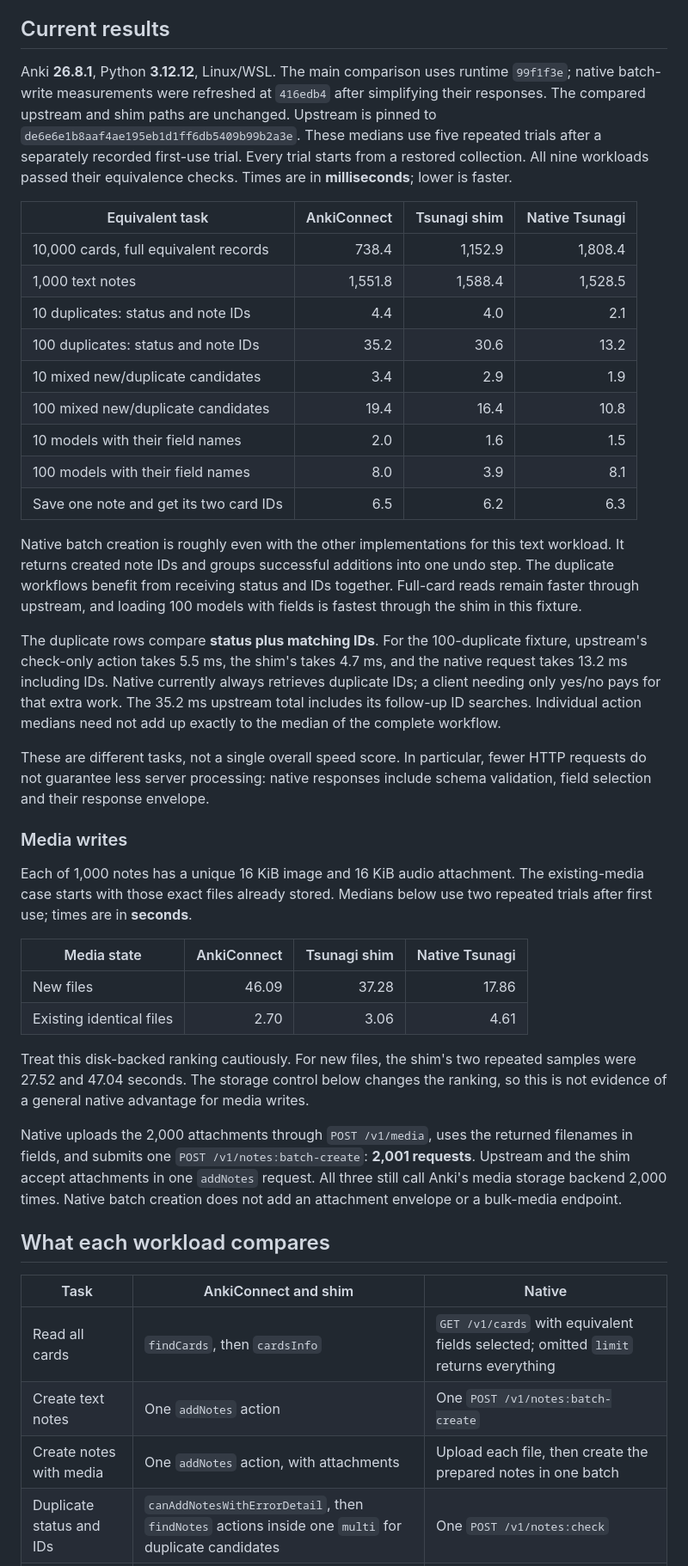
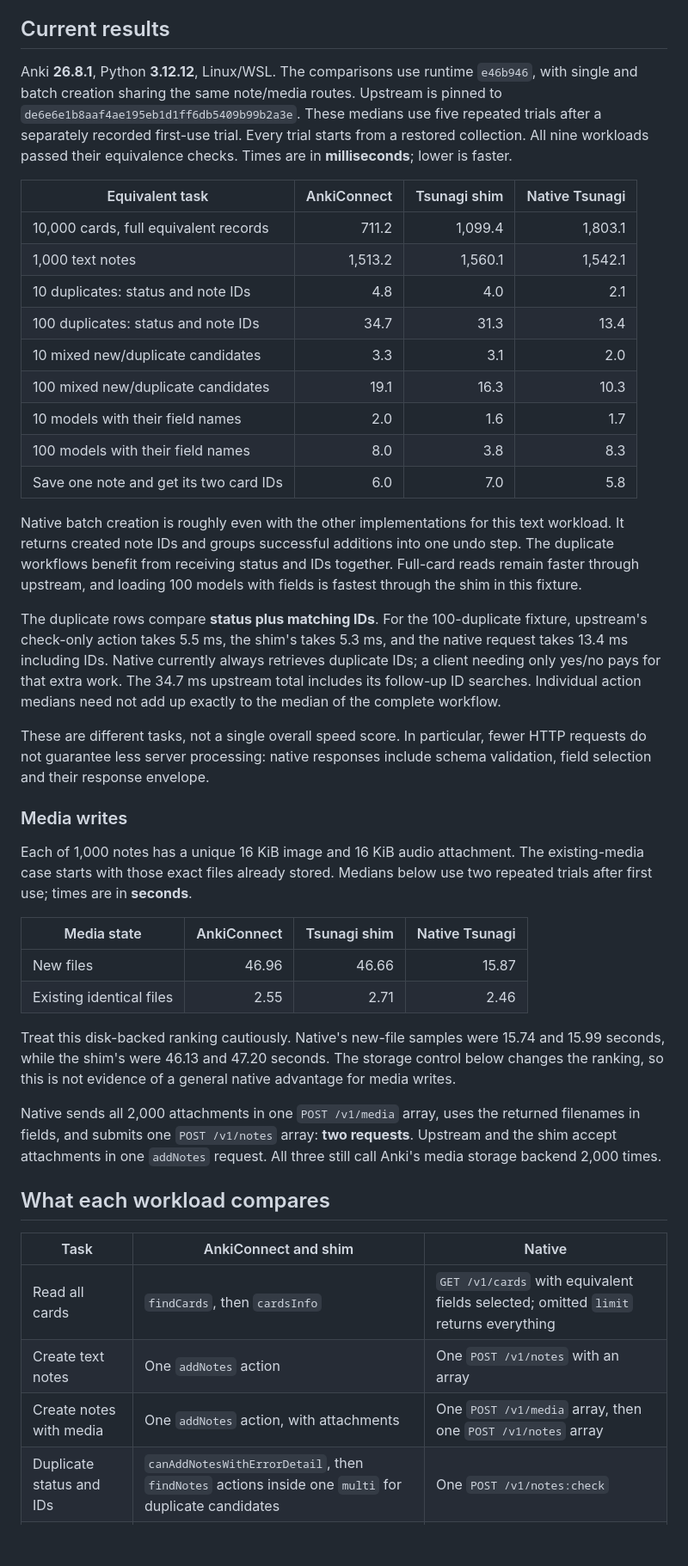
Before and after one commit to mcgrizzz/Tsunagi, a Markdown page: docs/benchmarks.md, the part around one of its changes. Shown at 86% size. Drawn GitHub-style; blank space fills up the shorter version.

Commit message:
Refresh benchmarks for unified note and media batches

```diff
--- a/docs/benchmarks.md
+++ b/docs/benchmarks.md
@@ -11,9 +11,8 @@ verifies the resulting data before accepting a sample.
 
 ## Current results
 
-Anki **26.8.1**, Python **3.12.12**, Linux/WSL. The main comparison uses runtime
-`99f1f3e`; native batch-write measurements were refreshed at `416edb4` after
-simplifying their responses. The compared upstream and shim paths are unchanged.
+Anki **26.8.1**, Python **3.12.12**, Linux/WSL. The comparisons use runtime
+`e46b946`, with single and batch creation sharing the same note/media routes.
 Upstream is pinned to `de6e6e1b8aaf4ae195eb1d1ff6db5409b99b2a3e`.
 These medians use five repeated trials after a separately recorded first-use
 trial. Every trial starts from a restored collection. All nine workloads passed
@@ -21,26 +20,27 @@ their equivalence checks. Times are in **milliseconds**; lower is faster.
 
 | Equivalent task | AnkiConnect | Tsunagi shim | Native Tsunagi |
 | --- | ---: | ---: | ---: |
-| 10,000 cards, full equivalent records | 738.4 | 1,152.9 | 1,808.4 |
-| 1,000 text notes | 1,551.8 | 1,588.4 | 1,528.5 |
-| 10 duplicates: status and note IDs | 4.4 | 4.0 | 2.1 |
-| 100 duplicates: status and note IDs | 35.2 | 30.6 | 13.2 |
-| 10 mixed new/duplicate candidates | 3.4 | 2.9 | 1.9 |
-| 100 mixed new/duplicate candidates | 19.4 | 16.4 | 10.8 |
-| 10 models with their field names | 2.0 | 1.6 | 1.5 |
-| 100 models with their field names | 8.0 | 3.9 | 8.1 |
-| Save one note and get its two card IDs | 6.5 | 6.2 | 6.3 |
+| 10,000 cards, full equivalent records | 711.2 | 1,099.4 | 1,803.1 |
+| 1,000 text notes | 1,513.2 | 1,560.1 | 1,542.1 |
+| 10 duplicates: status and note IDs | 4.8 | 4.0 | 2.1 |
+| 100 duplicates: status and note IDs | 34.7 | 31.3 | 13.4 |
+| 10 mixed new/duplicate candidates | 3.3 | 3.1 | 2.0 |
+| 100 mixed new/duplicate candidates | 19.1 | 16.3 | 10.3 |
+| 10 models with their field names | 2.0 | 1.6 | 1.7 |
+| 100 models with their field names | 8.0 | 3.8 | 8.3 |
+| Save one note and get its two card IDs | 6.0 | 7.0 | 5.8 |
 
 Native batch creation is roughly even with the other implementations for this
-text workload. It returns created note IDs and groups successful additions into one undo step. The duplicate workflows benefit from receiving
+text workload. It returns created note IDs and groups successful additions into
+one undo step. The duplicate workflows benefit from receiving
 status and IDs together. Full-card reads remain faster through upstream, and
 loading 100 models with fields is fastest through the shim in this fixture.
 
 The duplicate rows compare **status plus matching IDs**. For the 100-duplicate
-fixture, upstream's check-only action takes 5.5 ms, the shim's takes 4.7 ms, and
-the native request takes 13.2 ms including IDs. Native currently always retrieves
+fixture, upstream's check-only action takes 5.5 ms, the shim's takes 5.3 ms, and
+the native request takes 13.4 ms including IDs. Native currently always retrieves
 duplicate IDs; a client needing only yes/no pays for that extra work. The
-35.2 ms upstream total includes its follow-up ID searches. Individual action
+34.7 ms upstream total includes its follow-up ID searches. Individual action
 medians need not add up exactly to the median of the complete workflow.
 
 These are different tasks, not a single overall speed score. In particular,
@@ -55,25 +55,25 @@ use two repeated trials after first use; times are in **seconds**.
 
 | Media state | AnkiConnect | Tsunagi shim | Native Tsunagi |
 | --- | ---: | ---: | ---: |
-| New files | 46.09 | 37.28 | 17.86 |
-| Existing identical files | 2.70 | 3.06 | 4.61 |
+| New files | 46.96 | 46.66 | 15.87 |
+| Existing identical files | 2.55 | 2.71 | 2.46 |
 
-Treat this disk-backed ranking cautiously. For new files, the shim's two repeated
-samples were 27.52 and 47.04 seconds. The storage control below changes the
-ranking, so this is not evidence of a general native advantage for media writes.
+Treat this disk-backed ranking cautiously. Native's new-file samples were 15.74
+and 15.99 seconds, while the shim's were 46.13 and 47.20 seconds. The storage
+control below changes the ranking, so this is not evidence of a general native
+advantage for media writes.
 
-Native uploads the 2,000 attachments through `POST /v1/media`, uses the returned
-filenames in fields, and submits one `POST /v1/notes:batch-create`: **2,001 requests**.
-Upstream and the shim accept attachments in one `addNotes` request. All three
-still call Anki's media storage backend 2,000 times. Native batch creation does
-not add an attachment envelope or a bulk-media endpoint.
+Native sends all 2,000 attachments in one `POST /v1/media` array, uses the
+returned filenames in fields, and submits one `POST /v1/notes` array:
+**two requests**. Upstream and the shim accept attachments in one `addNotes`
+request. All three still call Anki's media storage backend 2,000 times.
 
 ## What each workload compares
 
 | Task | AnkiConnect and shim | Native |
 | --- | --- | --- |
 | Read all cards | `findCards`, then `cardsInfo` | `GET /v1/cards` with equivalent fields selected; omitted `limit` returns everything |
-| Create text notes | One `addNotes` action | One `POST /v1/notes:batch-create` |
-| Create notes with media | One `addNotes` action, with attachments | Upload each file, then create the prepared notes in one batch |
+| Create text notes | One `addNotes` action | One `POST /v1/notes` with an array |
+| Create notes with media | One `addNotes` action, with attachments | One `POST /v1/media` array, then one `POST /v1/notes` array |
 | Duplicate status and IDs | `canAddNotesWithErrorDetail`, then `findNotes` actions inside one `multi` for duplicate candidates | One `POST /v1/notes:check` |
 | Models with field names | `modelNamesAndIds`, then `modelFieldNames` actions inside one `multi` | One model query selecting `id,name,fields[].name` |
```
Also changed, not shown: other parts of docs/benchmarks.md (+17 -10 lines).
